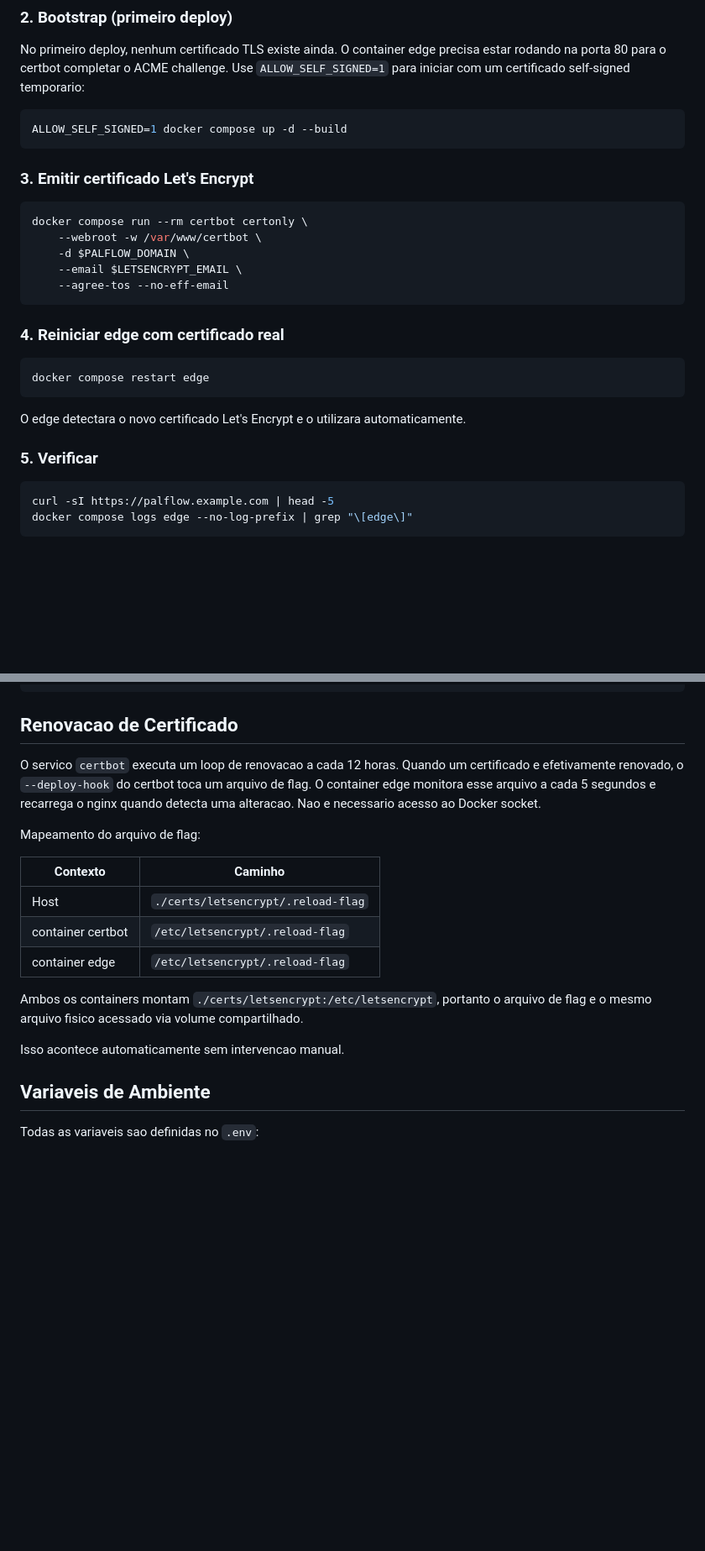
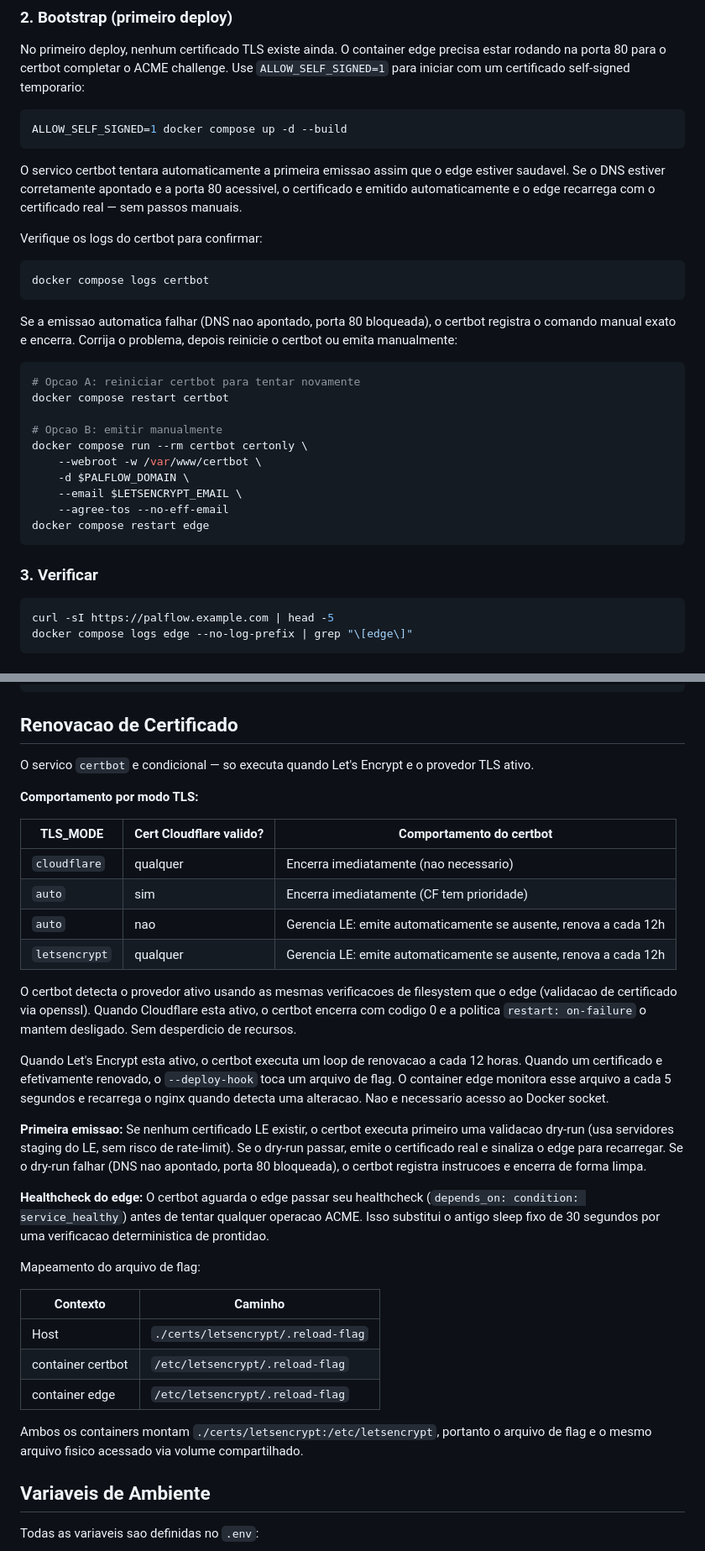
Before and after one commit to sauloxp64/PalFlow, a Markdown page: README.md, 2 parts joined by grey strips. Shown at 84% size. Drawn GitHub-style; blank space fills up the shorter version.

Commit message:
Update docs for conditional certbot auto-renewal architecture

````diff
--- a/README.md
+++ b/README.md
@@ -156,25 +157,30 @@ No primeiro deploy, nenhum certificado TLS existe ainda. O container edge precis
 ALLOW_SELF_SIGNED=1 docker compose up -d --build
 ```
 
-### 3. Emitir certificado Let's Encrypt
+O servico certbot tentara automaticamente a primeira emissao assim que o edge estiver saudavel. Se o DNS estiver corretamente apontado e a porta 80 acessivel, o certificado e emitido automaticamente e o edge recarrega com o certificado real — sem passos manuais.
+
+Verifique os logs do certbot para confirmar:
 
 ```bash
+docker compose logs certbot
+```
+
+Se a emissao automatica falhar (DNS nao apontado, porta 80 bloqueada), o certbot registra o comando manual exato e encerra. Corrija o problema, depois reinicie o certbot ou emita manualmente:
+
+```bash
+# Opcao A: reiniciar certbot para tentar novamente
+docker compose restart certbot
+
+# Opcao B: emitir manualmente
 docker compose run --rm certbot certonly \
     --webroot -w /var/www/certbot \
     -d $PALFLOW_DOMAIN \
     --email $LETSENCRYPT_EMAIL \
     --agree-tos --no-eff-email
-```
-
-### 4. Reiniciar edge com certificado real
-
-```bash
 docker compose restart edge
 ```
 
-O edge detectara o novo certificado Let's Encrypt e o utilizara automaticamente.
-
-### 5. Verificar
+### 3. Verificar
 
 ```bash
 curl -sI https://palflow.example.com | head -5
@@ -237,7 +243,24 @@ docker compose restart edge
 
 ## Renovacao de Certificado
 
-O servico `certbot` executa um loop de renovacao a cada 12 horas. Quando um certificado e efetivamente renovado, o `--deploy-hook` do certbot toca um arquivo de flag. O container edge monitora esse arquivo a cada 5 segundos e recarrega o nginx quando detecta uma alteracao. Nao e necessario acesso ao Docker socket.
+O servico `certbot` e condicional — so executa quando Let's Encrypt e o provedor TLS ativo.
+
+**Comportamento por modo TLS:**
+
+| TLS_MODE | Cert Cloudflare valido? | Comportamento do certbot |
+|----------|------------------------|--------------------------|
+| `cloudflare` | qualquer | Encerra imediatamente (nao necessario) |
+| `auto` | sim | Encerra imediatamente (CF tem prioridade) |
+| `auto` | nao | Gerencia LE: emite automaticamente se ausente, renova a cada 12h |
+| `letsencrypt` | qualquer | Gerencia LE: emite automaticamente se ausente, renova a cada 12h |
+
+O certbot detecta o provedor ativo usando as mesmas verificacoes de filesystem que o edge (validacao de certificado via openssl). Quando Cloudflare esta ativo, o certbot encerra com codigo 0 e a politica `restart: on-failure` o mantem desligado. Sem desperdicio de recursos.
+
+Quando Let's Encrypt esta ativo, o certbot executa um loop de renovacao a cada 12 horas. Quando um certificado e efetivamente renovado, o `--deploy-hook` toca um arquivo de flag. O container edge monitora esse arquivo a cada 5 segundos e recarrega o nginx quando detecta uma alteracao. Nao e necessario acesso ao Docker socket.
+
+**Primeira emissao:** Se nenhum certificado LE existir, o certbot executa primeiro uma validacao dry-run (usa servidores staging do LE, sem risco de rate-limit). Se o dry-run passar, emite o certificado real e sinaliza o edge para recarregar. Se o dry-run falhar (DNS nao apontado, porta 80 bloqueada), o certbot registra instrucoes e encerra de forma limpa.
+
+**Healthcheck do edge:** O certbot aguarda o edge passar seu healthcheck (`depends_on: condition: service_healthy`) antes de tentar qualquer operacao ACME. Isso substitui o antigo sleep fixo de 30 segundos por uma verificacao deterministica de prontidao.
 
 Mapeamento do arquivo de flag:
 
@@ -248,8 +271,6 @@ Mapeamento do arquivo de flag:
 | container edge | `/etc/letsencrypt/.reload-flag` |
 
 Ambos os containers montam `./certs/letsencrypt:/etc/letsencrypt`, portanto o arquivo de flag e o mesmo arquivo fisico acessado via volume compartilhado.
-
-Isso acontece automaticamente sem intervencao manual.
 
 ## Variaveis de Ambiente
 
````
Also changed, not shown: other parts of README.md (+21 -6 lines), README.en.md (+53 -18 lines).
